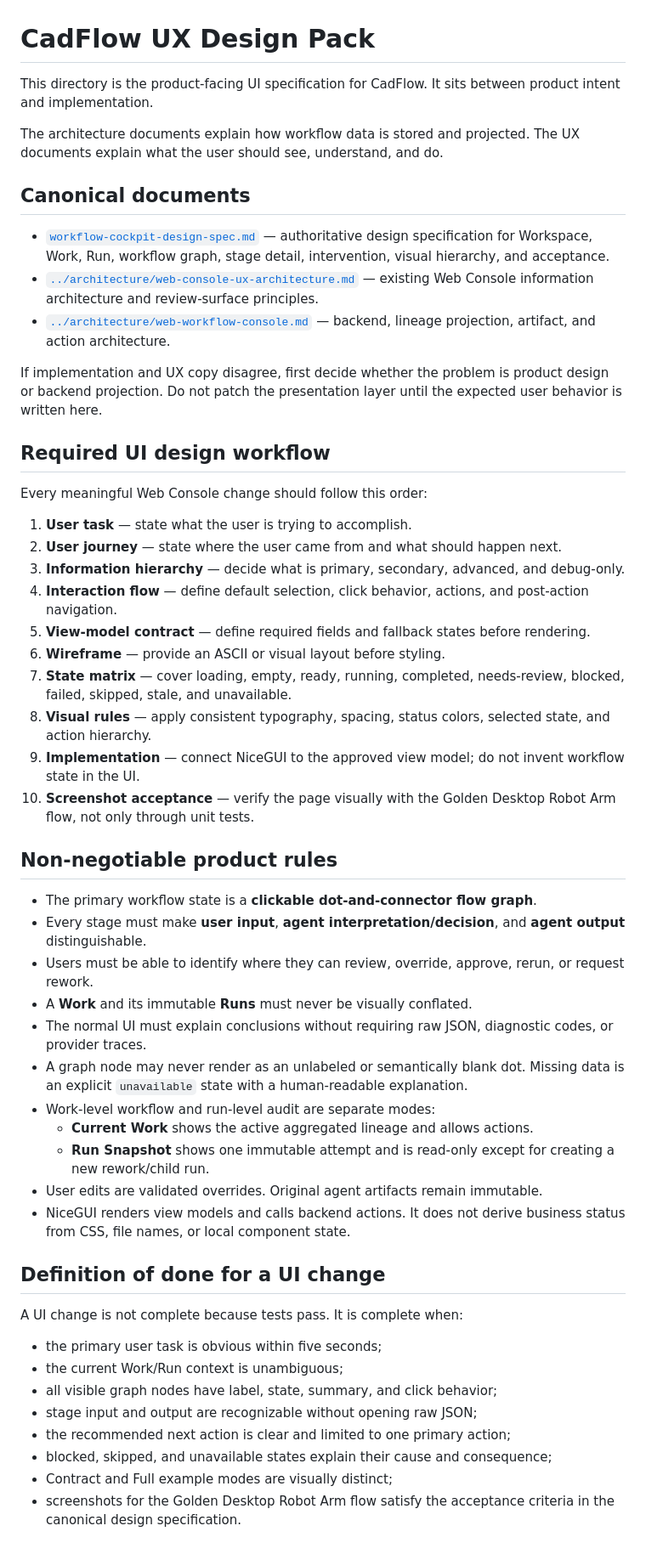
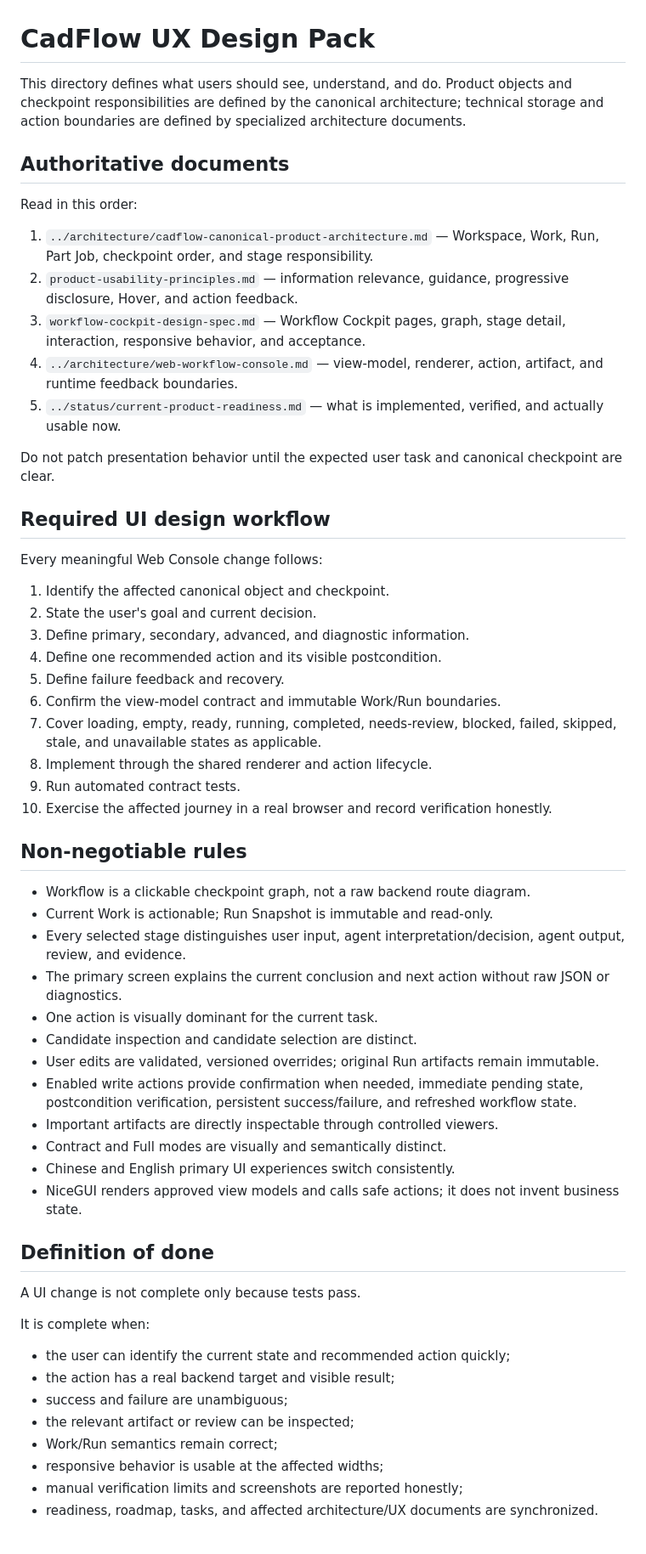
Before and after one commit to abcdefz98765/CadFlow, a Markdown page: docs/ux/README.md, the part around the change. Shown at 85% size. Drawn GitHub-style.

Commit message:
docs(ux): remove superseded architecture references

```diff
--- a/docs/ux/README.md
+++ b/docs/ux/README.md
@@ -1,55 +1,60 @@
 # CadFlow UX Design Pack
 
-This directory is the product-facing UI specification for CadFlow. It sits between product intent and implementation.
+This directory defines what users should see, understand, and do. Product objects and checkpoint responsibilities are defined by the canonical architecture; technical storage and action boundaries are defined by specialized architecture documents.
 
-The architecture documents explain how workflow data is stored and projected. The UX documents explain what the user should see, understand, and do.
+## Authoritative documents
 
-## Canonical documents
+Read in this order:
 
-- [`workflow-cockpit-design-spec.md`](workflow-cockpit-design-spec.md) — authoritative design specification for Workspace, Work, Run, workflow graph, stage detail, intervention, visual hierarchy, and acceptance.
-- [`../architecture/web-console-ux-architecture.md`](../architecture/web-console-ux-architecture.md) — existing Web Console information architecture and review-surface principles.
-- [`../architecture/web-workflow-console.md`](../architecture/web-workflow-console.md) — backend, lineage projection, artifact, and action architecture.
+1. `../architecture/cadflow-canonical-product-architecture.md` — Workspace, Work, Run, Part Job, checkpoint order, and stage responsibility.
+2. `product-usability-principles.md` — information relevance, guidance, progressive disclosure, Hover, and action feedback.
+3. `workflow-cockpit-design-spec.md` — Workflow Cockpit pages, graph, stage detail, interaction, responsive behavior, and acceptance.
+4. `../architecture/web-workflow-console.md` — view-model, renderer, action, artifact, and runtime feedback boundaries.
+5. `../status/current-product-readiness.md` — what is implemented, verified, and actually usable now.
 
-If implementation and UX copy disagree, first decide whether the problem is product design or backend projection. Do not patch the presentation layer until the expected user behavior is written here.
+Do not patch presentation behavior until the expected user task and canonical checkpoint are clear.
 
 ## Required UI design workflow
 
-Every meaningful Web Console change should follow this order:
+Every meaningful Web Console change follows:
 
-1. **User task** — state what the user is trying to accomplish.
-2. **User journey** — state where the user came from and what should happen next.
-3. **Information hierarchy** — decide what is primary, secondary, advanced, and debug-only.
-4. **Interaction flow** — define default selection, click behavior, actions, and post-action navigation.
-5. **View-model contract** — define required fields and fallback states before rendering.
-6. **Wireframe** — provide an ASCII or visual layout before styling.
-7. **State matrix** — cover loading, empty, ready, running, completed, needs-review, blocked, failed, skipped, stale, and unavailable.
-8. **Visual rules** — apply consistent typography, spacing, status colors, selected state, and action hierarchy.
-9. **Implementation** — connect NiceGUI to the approved view model; do not invent workflow state in the UI.
-10. **Screenshot acceptance** — verify the page visually with the Golden Desktop Robot Arm flow, not only through unit tests.
+1. Identify the affected canonical object and checkpoint.
+2. State the user's goal and current decision.
+3. Define primary, secondary, advanced, and diagnostic information.
+4. Define one recommended action and its visible postcondition.
+5. Define failure feedback and recovery.
+6. Confirm the view-model contract and immutable Work/Run boundaries.
+7. Cover loading, empty, ready, running, completed, needs-review, blocked, failed, skipped, stale, and unavailable states as applicable.
+8. Implement through the shared renderer and action lifecycle.
+9. Run automated contract tests.
+10. Exercise the affected journey in a real browser and record verification honestly.
 
-## Non-negotiable product rules
+## Non-negotiable rules
 
-- The primary workflow state is a **clickable dot-and-connector flow graph**.
-- Every stage must make **user input**, **agent interpretation/decision**, and **agent output** distinguishable.
-- Users must be able to identify where they can review, override, approve, rerun, or request rework.
-- A **Work** and its immutable **Runs** must never be visually conflated.
-- The normal UI must explain conclusions without requiring raw JSON, diagnostic codes, or provider traces.
-- A graph node may never render as an unlabeled or semantically blank dot. Missing data is an explicit `unavailable` state with a human-readable explanation.
-- Work-level workflow and run-level audit are separate modes:
-  - **Current Work** shows the active aggregated lineage and allows actions.
-  - **Run Snapshot** shows one immutable attempt and is read-only except for creating a new rework/child run.
-- User edits are validated overrides. Original agent artifacts remain immutable.
-- NiceGUI renders view models and calls backend actions. It does not derive business status from CSS, file names, or local component state.
+- Workflow is a clickable checkpoint graph, not a raw backend route diagram.
+- Current Work is actionable; Run Snapshot is immutable and read-only.
+- Every selected stage distinguishes user input, agent interpretation/decision, agent output, review, and evidence.
+- The primary screen explains the current conclusion and next action without raw JSON or diagnostics.
+- One action is visually dominant for the current task.
+- Candidate inspection and candidate selection are distinct.
+- User edits are validated, versioned overrides; original Run artifacts remain immutable.
+- Enabled write actions provide confirmation when needed, immediate pending state, postcondition verification, persistent success/failure, and refreshed workflow state.
+- Important artifacts are directly inspectable through controlled viewers.
+- Contract and Full modes are visually and semantically distinct.
+- Chinese and English primary UI experiences switch consistently.
+- NiceGUI renders approved view models and calls safe actions; it does not invent business state.
 
-## Definition of done for a UI change
+## Definition of done
 
-A UI change is not complete because tests pass. It is complete when:
+A UI change is not complete only because tests pass.
 
-- the primary user task is obvious within five seconds;
-- the current Work/Run context is unambiguous;
-- all visible graph nodes have label, state, summary, and click behavior;
-- stage input and output are recognizable without opening raw JSON;
-- the recommended next action is clear and limited to one primary action;
-- blocked, skipped, and unavailable states explain their cause and consequence;
-- Contract and Full example modes are visually distinct;
-- screenshots for the Golden Desktop Robot Arm flow satisfy the acceptance criteria in the canonical design specification.
+It is complete when:
+
+- the user can identify the current state and recommended action quickly;
+- the action has a real backend target and visible result;
+- success and failure are unambiguous;
+- the relevant artifact or review can be inspected;
+- Work/Run semantics remain correct;
+- responsive behavior is usable at the affected widths;
+- manual verification limits and screenshots are reported honestly;
+- readiness, roadmap, tasks, and affected architecture/UX documents are synchronized.
```
